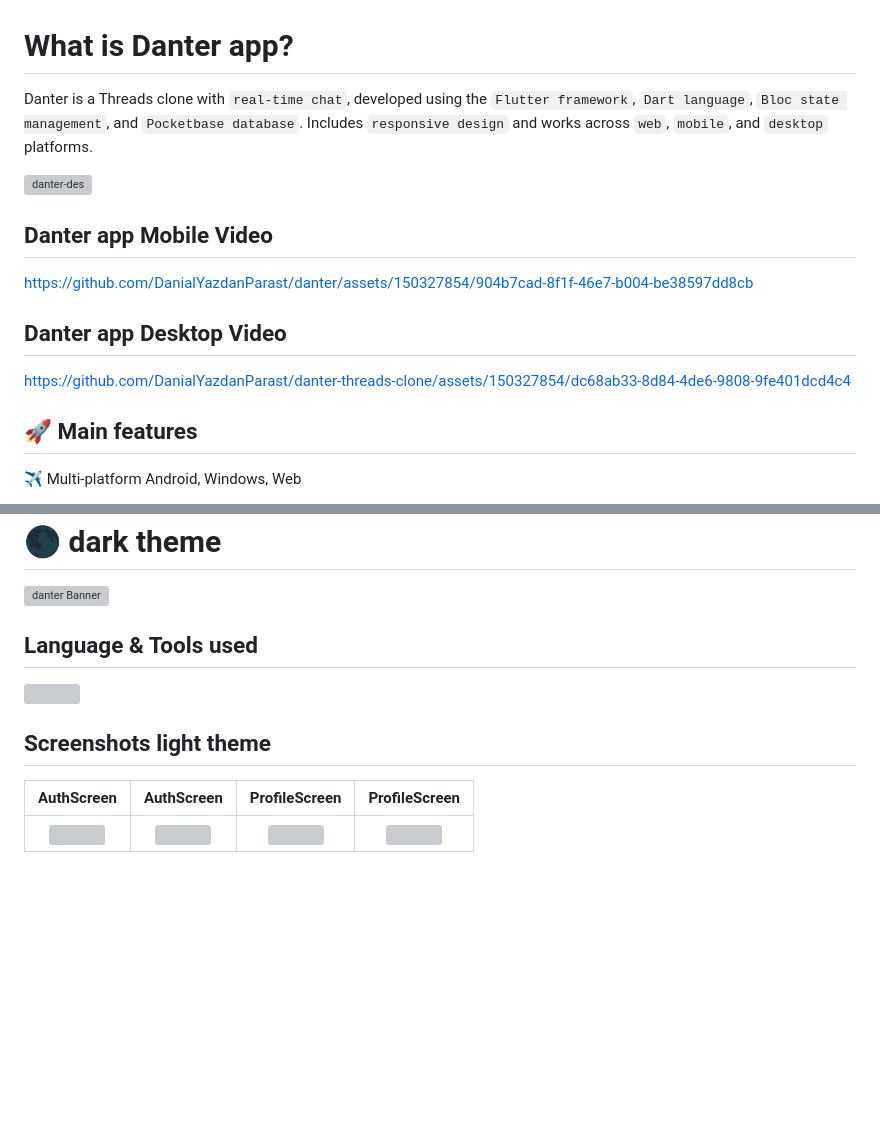
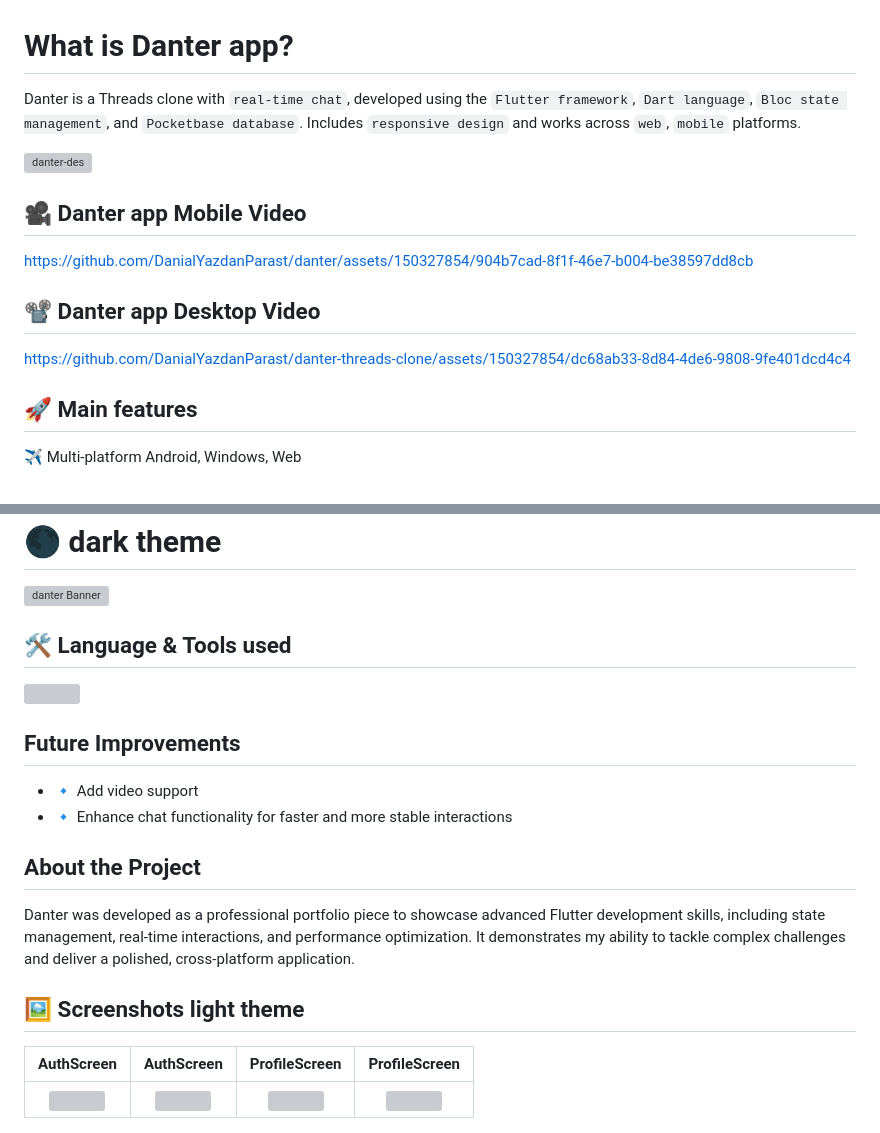
Before and after one commit to DanialYazdanParast/danter-threads-clone, a Markdown page: README.md, 2 parts joined by grey strips. Rendered like a GitHub page; blank space fills up the shorter version; grey boxes are pictures that could not be loaded.

```diff
--- a/README.md
+++ b/README.md
@@ -1,23 +1,15 @@
 # What is Danter app?
 
-Danter is a Threads clone with `real-time chat`, developed using the `Flutter framework`, `Dart language`, `Bloc state management`, and `Pocketbase database`. Includes `responsive design` and works across `web`, `mobile`, and `desktop` platforms.
+Danter is a Threads clone with `real-time chat`, developed using the `Flutter framework`, `Dart language`, `Bloc state management`, and `Pocketbase database`. Includes `responsive design` and works across `web`, `mobile` platforms.
 
 ![danter-des](https://github.com/DanialYazdanParast/danter-threads-clone/assets/150327854/24c6331b-f896-4d63-9941-e9e1e4fc8f10)
 
 
-
-
-## Danter app Mobile Video
+## 🎥 Danter app Mobile Video
 https://github.com/DanialYazdanParast/danter/assets/150327854/904b7cad-8f1f-46e7-b004-be38597dd8cb
 
-## Danter app Desktop Video
+## 📽️ Danter app Desktop Video
 https://github.com/DanialYazdanParast/danter-threads-clone/assets/150327854/dc68ab33-8d84-4de6-9808-9fe401dcd4c4
-
-
-
-
-
-
 
 
 ## 🚀 Main features
@@ -80,13 +72,19 @@ https://github.com/DanialYazdanParast/danter-threads-clone/assets/150327854/dc68
   <img width="100%" alt="danter Banner" src="https://github.com/DanialYazdanParast/danter/assets/150327854/e3d0330c-18bc-44e3-a83a-ff11b773000a">
 </a>
 
-## Language & Tools used
-
-
+## 🛠 Language & Tools used
 
 <img src="https://github.com/DanialYazdanParast/danter/assets/150327854/86bc0563-2729-4f5e-95f7-ac93a5237e74" width="160" height="60">
 
-## Screenshots light theme
+
+## **Future Improvements**
+- 🔹 Add video support
+- 🔹 Enhance chat functionality for faster and more stable interactions
+
+## **About the Project**
+Danter was developed as a professional portfolio piece to showcase advanced Flutter development skills, including state management, real-time interactions, and performance optimization. It demonstrates my ability to tackle complex challenges and deliver a polished, cross-platform application.
+
+## 🖼️ Screenshots light theme
 
 AuthScreen         |  AuthScreen       |   ProfileScreen               |  ProfileScreen
 :-------------------------:|:-------------------------:|:-------------------------:|:-------------------------:
```
Also changed, not shown: other parts of README.md (+10 -5 lines).
